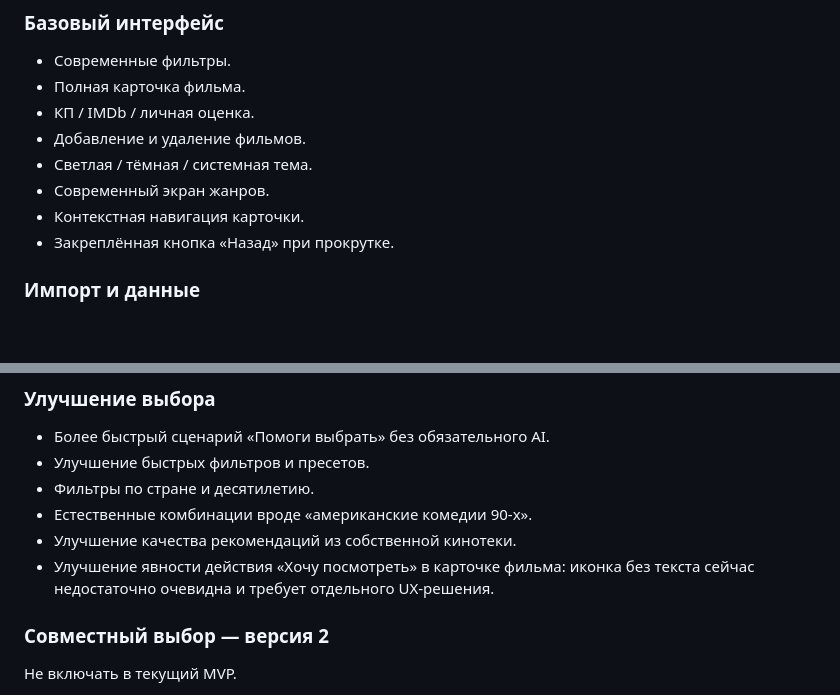
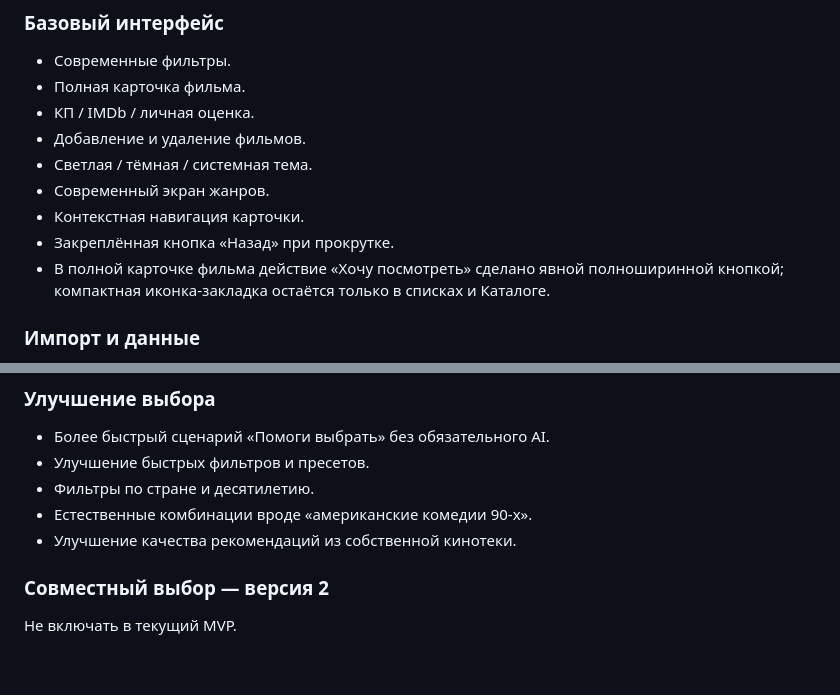
Before and after one commit to plavnikus/what-to-watch, a Markdown page: ROADMAP.md, 2 parts joined by grey strips. GitHub-like rendering; blank space fills up the shorter version.

Commit message:
Отметить явную кнопку watchlist как реализованную

```diff
--- a/ROADMAP.md
+++ b/ROADMAP.md
@@ -12,6 +12,7 @@
 - Современный экран жанров.
 - Контекстная навигация карточки.
 - Закреплённая кнопка «Назад» при прокрутке.
+- В полной карточке фильма действие «Хочу посмотреть» сделано явной полноширинной кнопкой; компактная иконка-закладка остаётся только в списках и Каталоге.
 
 ### Импорт и данные
 
@@ -120,7 +121,6 @@ Frontend-маркер старой localStorage → server миграции по
 - Фильтры по стране и десятилетию.
 - Естественные комбинации вроде «американские комедии 90-х».
 - Улучшение качества рекомендаций из собственной кинотеки.
-- Улучшение явности действия «Хочу посмотреть» в карточке фильма: иконка без текста сейчас недостаточно очевидна и требует отдельного UX-решения.
 
 ### Совместный выбор — версия 2
 
```
